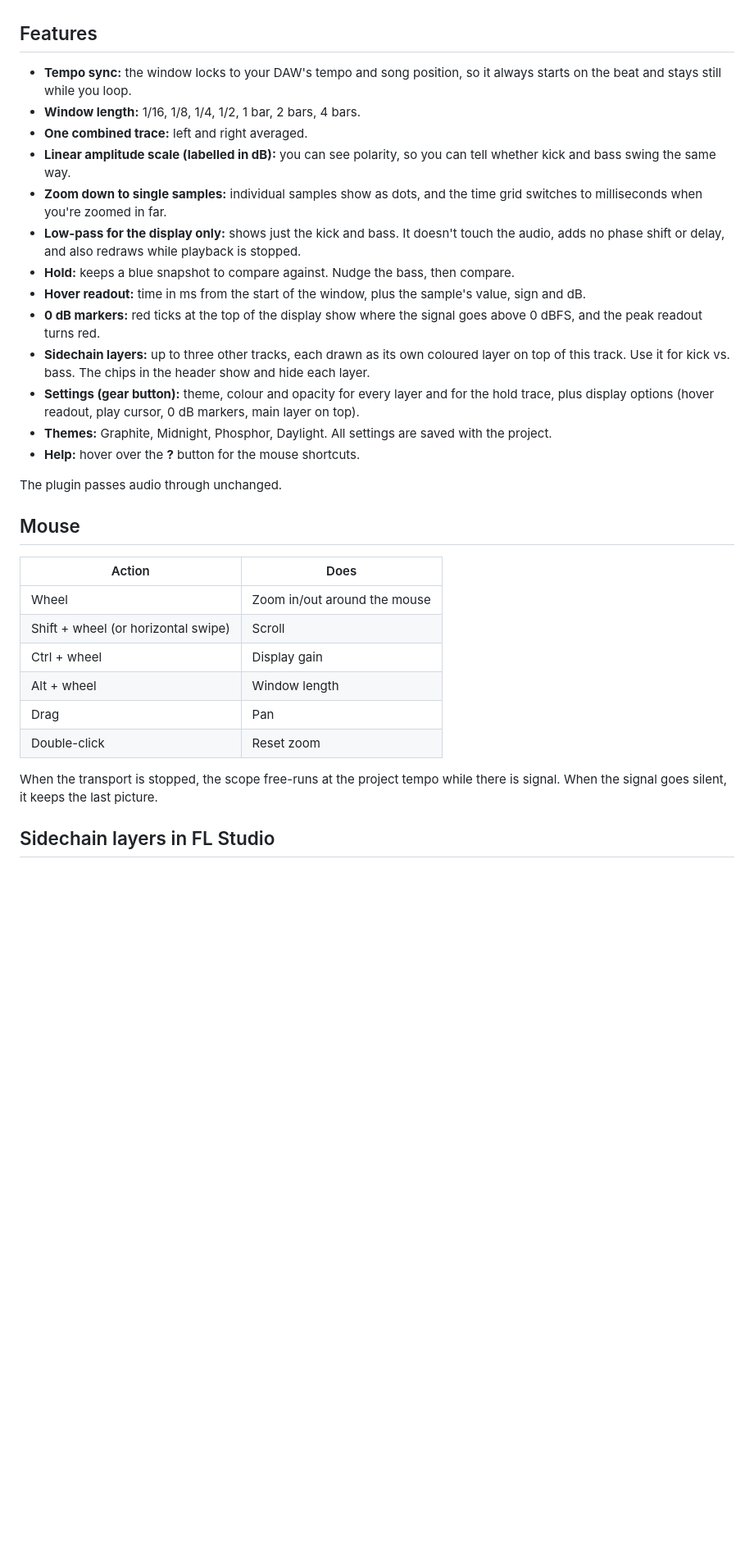
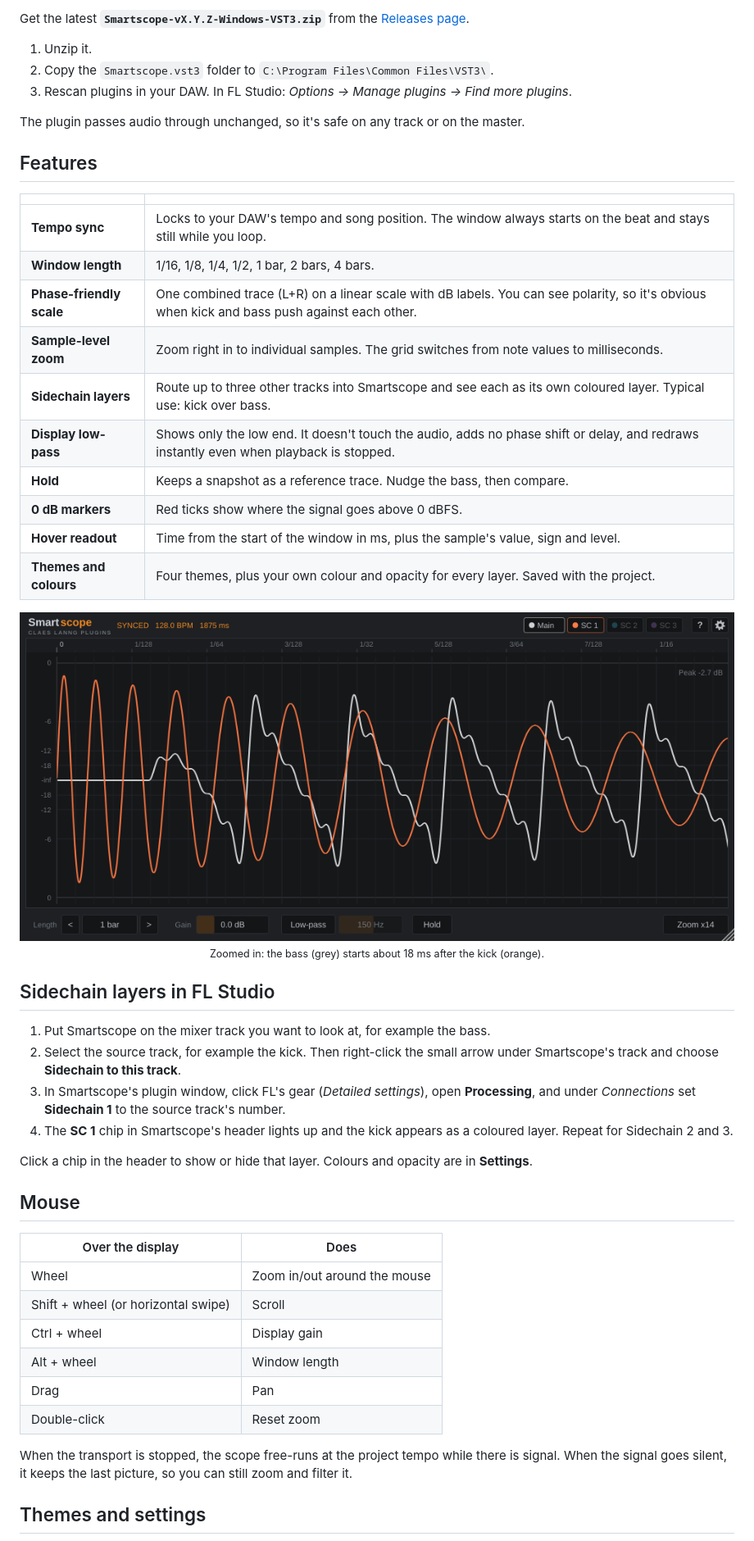
Before and after one commit to claeslanng/Smartscope, a Markdown page: README.md, the part around one of its changes. Shown at 82% size. Drawn GitHub-style; pictures changed too: docs/images/zoom.png (added); blank space fills up the shorter version.

```diff
--- a/README.md
+++ b/README.md
@@ -6,25 +23,43 @@ A tempo-synced oscilloscope VST3 for checking whether kicks and basses are in ph
+Get the latest **`Smartscope-vX.Y.Z-Windows-VST3.zip`** from the [Releases page](https://github.com/claeslanng/Smartscope/releases/latest).
+
+1. Unzip it.
+2. Copy the `Smartscope.vst3` folder to `C:\Program Files\Common Files\VST3\`.
+3. Rescan plugins in your DAW. In FL Studio: *Options → Manage plugins → Find more plugins*.
+
+The plugin passes audio through unchanged, so it's safe on any track or on the master.
 
 ## Features
 
-- **Tempo sync:** the window locks to your DAW's tempo and song position, so it always starts on the beat and stays still while you loop.
-- **Window length:** 1/16, 1/8, 1/4, 1/2, 1 bar, 2 bars, 4 bars.
-- **One combined trace:** left and right averaged.
-- **Linear amplitude scale (labelled in dB):** you can see polarity, so you can tell whether kick and bass swing the same way.
-- **Zoom down to single samples:** individual samples show as dots, and the time grid switches to milliseconds when you're zoomed in far.
-- **Low-pass for the display only:** shows just the kick and bass. It doesn't touch the audio, adds no phase shift or delay, and also redraws while playback is stopped.
-- **Hold:** keeps a blue snapshot to compare against. Nudge the bass, then compare.
-- **Hover readout:** time in ms from the start of the window, plus the sample's value, sign and dB.
-- **0 dB markers:** red ticks at the top of the display show where the signal goes above 0 dBFS, and the peak readout turns red.
-- **Sidechain layers:** up to three other tracks, each drawn as its own coloured layer on top of this track. Use it for kick vs. bass. The chips in the header show and hide each layer.
-- **Settings (gear button):** theme, colour and opacity for every layer and for the hold trace, plus display options (hover readout, play cursor, 0 dB markers, main layer on top).
-- **Themes:** Graphite, Midnight, Phosphor, Daylight. All settings are saved with the project.
-- **Help:** hover over the **?** button for the mouse shortcuts.
+| | |
+| --- | --- |
+| **Tempo sync** | Locks to your DAW's tempo and song position. The window always starts on the beat and stays still while you loop. |
+| **Window length** | 1/16, 1/8, 1/4, 1/2, 1 bar, 2 bars, 4 bars. |
+| **Phase-friendly scale** | One combined trace (L+R) on a linear scale with dB labels. You can see polarity, so it's obvious when kick and bass push against each other. |
+| **Sample-level zoom** | Zoom right in to individual samples. The grid switches from note values to milliseconds. |
+| **Sidechain layers** | Route up to three other tracks into Smartscope and see each as its own coloured layer. Typical use: kick over bass. |
+| **Display low-pass** | Shows only the low end. It doesn't touch the audio, adds no phase shift or delay, and redraws instantly even when playback is stopped. |
+| **Hold** | Keeps a snapshot as a reference trace. Nudge the bass, then compare. |
+| **0 dB markers** | Red ticks show where the signal goes above 0 dBFS. |
+| **Hover readout** | Time from the start of the window in ms, plus the sample's value, sign and level. |
+| **Themes and colours** | Four themes, plus your own colour and opacity for every layer. Saved with the project. |
 
-The plugin passes audio through unchanged.
+<p align="center">
+  <img src="docs/images/zoom.png" width="900" alt="Zoomed in: the bass starts about 18 ms after the kick">
+  <br><sub>Zoomed in: the bass (grey) starts about 18 ms after the kick (orange).</sub>
+</p>
+
+## Sidechain layers in FL Studio
+
+1. Put Smartscope on the mixer track you want to look at, for example the bass.
+2. Select the source track, for example the kick. Then right-click the small arrow under Smartscope's track and choose **Sidechain to this track**.
+3. In Smartscope's plugin window, click FL's gear (*Detailed settings*), open **Processing**, and under *Connections* set **Sidechain 1** to the source track's number.
+4. The **SC 1** chip in Smartscope's header lights up and the kick appears as a coloured layer. Repeat for Sidechain 2 and 3.
+
+Click a chip in the header to show or hide that layer. Colours and opacity are in **Settings**.
 
 ## Mouse
 
-| Action | Does |
+| Over the display | Does |
 | --- | --- |
 | Wheel | Zoom in/out around the mouse |
 | Shift + wheel (or horizontal swipe) | Scroll |
@@ -33,7 +68,7 @@ The plugin passes audio through unchanged.
 | Drag | Pan |
 | Double-click | Reset zoom |
 
-When the transport is stopped, the scope free-runs at the project tempo while there is signal. When the signal goes silent, it keeps the last picture.
+When the transport is stopped, the scope free-runs at the project tempo while there is signal. When the signal goes silent, it keeps the last picture, so you can still zoom and filter it.
 
-## Sidechain layers in FL Studio
+## Themes and settings
 
```
Also changed, not shown: other parts of README.md (+73 -16 lines), CHANGELOG.md (added, +29 -0 lines), docs/images/hero.png (added), docs/images/settings.png (added), docs/images/themes.png (added), 2 other files.
